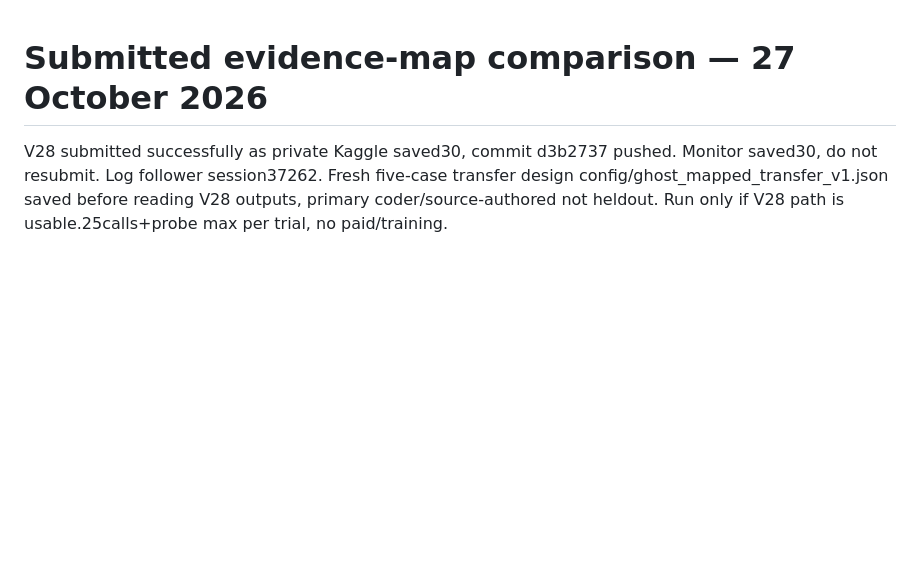
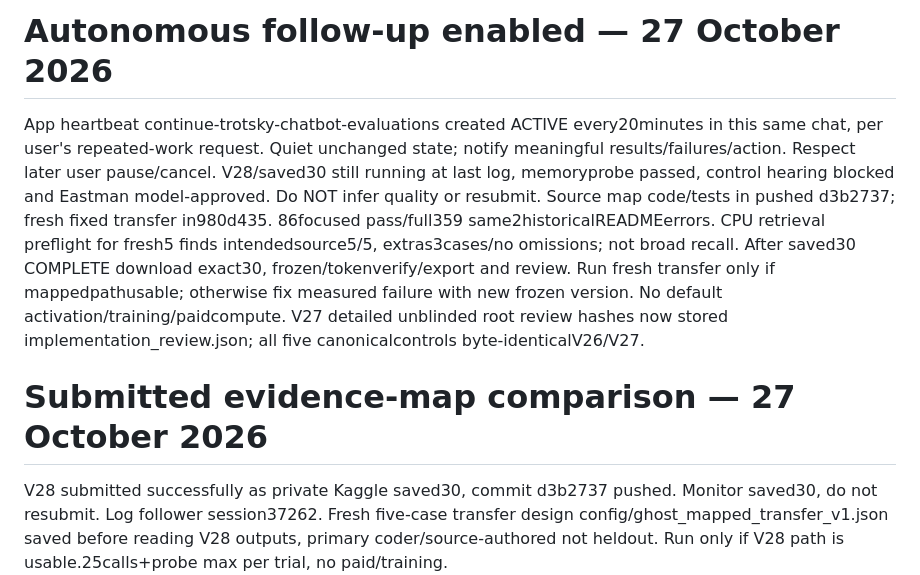
Before and after one commit to thanvirdiouf/LLMTrotsky, a Markdown page: PROJECT_HANDOFF.md, the part around the change. GitHub-like rendering; blank space fills up the shorter version.

Commit message:
Document transfer retrieval checks and automatic result follow-up

```diff
--- a/PROJECT_HANDOFF.md
+++ b/PROJECT_HANDOFF.md
@@ -1,3 +1,19 @@
+# Autonomous follow-up enabled — 27 October 2026
+
+App heartbeat continue-trotsky-chatbot-evaluations created ACTIVE every20minutes
+in this same chat, per user's repeated-work request. Quiet unchanged state;
+notify meaningful results/failures/action. Respect later user pause/cancel.
+V28/saved30 still running at last log, memoryprobe passed, control hearing
+blocked and Eastman model-approved. Do NOT infer quality or resubmit.
+Source map code/tests in pushed d3b2737; fresh fixed transfer in980d435.
+86focused pass/full359 same2historicalREADMEerrors. CPU retrieval preflight
+for fresh5 finds intendedsource5/5, extras3cases/no omissions; not broad recall.
+After saved30 COMPLETE download exact30, frozen/tokenverify/export and review.
+Run fresh transfer only if mappedpathusable; otherwise fix measured failure
+with new frozen version. No default activation/training/paidcompute.
+V27 detailed unblinded root review hashes now stored implementation_review.json;
+all five canonicalcontrols byte-identicalV26/V27.
+
 # Submitted evidence-map comparison — 27 October 2026
 
 V28 submitted successfully as private Kaggle saved30, commit d3b2737 pushed.
```
Also changed, not shown: docs/GHOST_EVIDENCE_MAP.md (+8 -0 lines).
